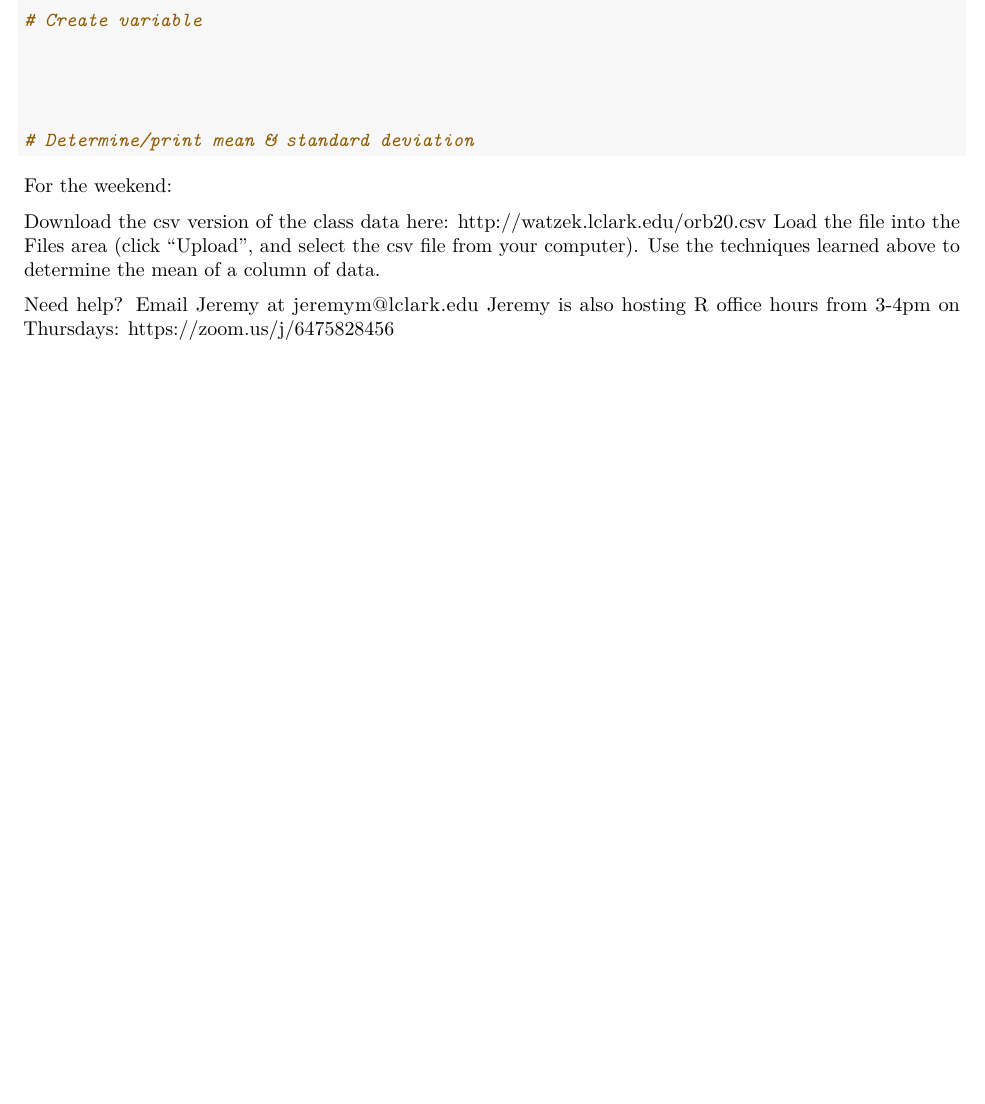
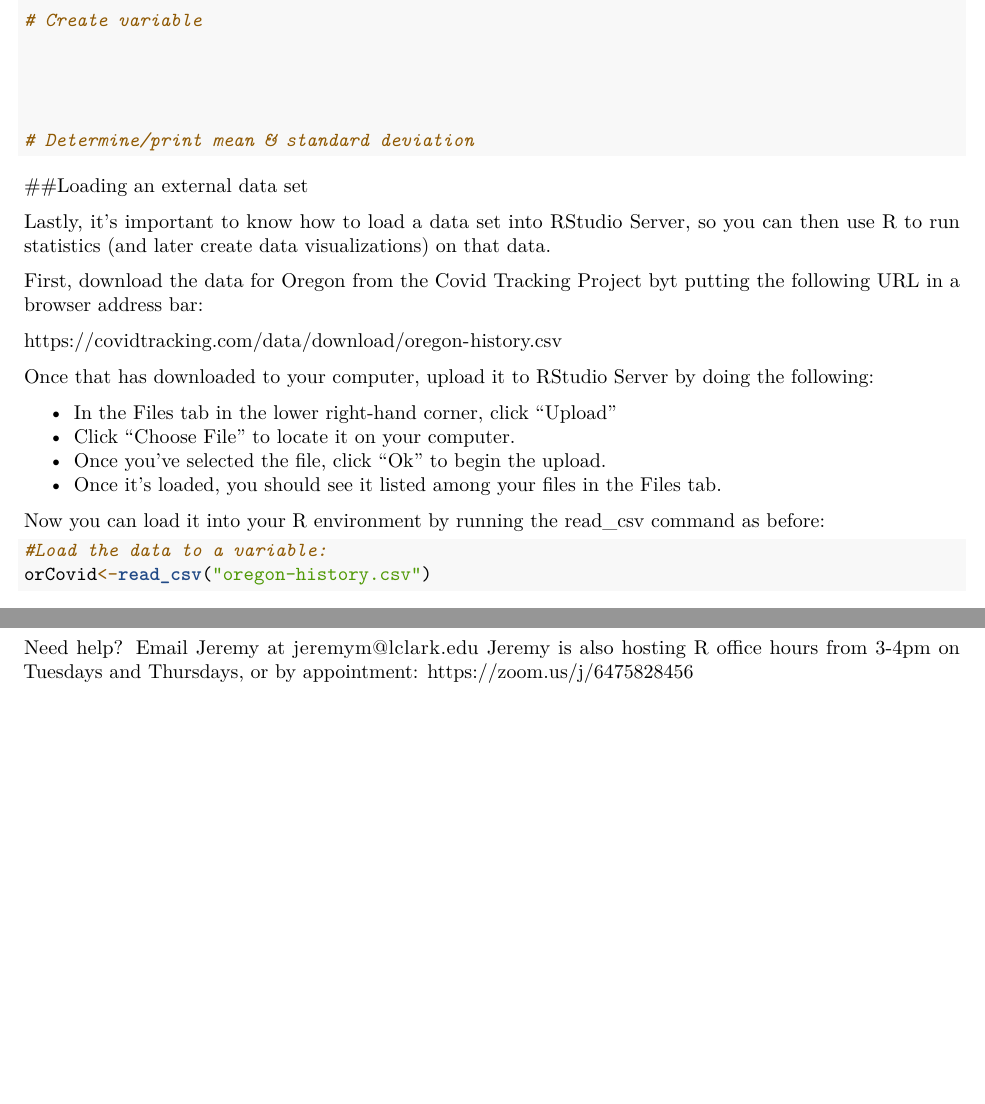
Before and after one commit to jeremymcwilliams/Core121-Weissman-2021-part1, an R Markdown document (intro-tutorial.Rmd): part of page 5 of 5 before the commit and two parts of page 5 of 5 after it, the two joined at a grey line, cut so that both start at the same text, the shorter picture padded with empty space. Rendered offline with R 4.5, knitr and Pandoc, then LaTeX, with nearby package versions; some code elsewhere in the file could not run offline.

Commit message:
update readme

````diff
--- a/intro-tutorial.Rmd
+++ b/intro-tutorial.Rmd
@@ -277,8 +277,24 @@ Now it's your turn. Can you find the mean, median, and standard deviation of the
 
 
 
-For the weekend:
+##Loading an external data set
 
-Download the csv version of the class data here: http://watzek.lclark.edu/orb20.csv
-Load the file into the Files area (click "Upload", and select the csv file from your computer).
-Use the techniques learned above to determine the mean of a column of data.
+Lastly, it's important to know how to load a data set into RStudio Server, so you can then use R to run statistics (and later create data visualizations) on that data.
+
+First, download the data for Oregon from the Covid Tracking Project byt putting the following URL in a browser address bar:
+
+https://covidtracking.com/data/download/oregon-history.csv
+
+Once that has downloaded to your computer, upload it to RStudio Server by doing the following:
+
+* In the Files tab in the lower right-hand corner, click "Upload"
+* Click "Choose File" to locate it on your computer.
+* Once you've selected the file, click "Ok" to begin the upload.
+* Once it's loaded, you should see it listed among your files in the Files tab.
+
+Now you can load it into your R environment by running the read_csv command as before:
+
+```{r}
+
+#Load the data to a variable:
+orCovid<-read_csv("oregon-history.csv")
@@ -286,4 +311,4 @@ Use the techniques learned above to determine the mean of a column of data.
 
 Need help?
 Email Jeremy at jeremym@lclark.edu
-Jeremy is also hosting R office hours from 3-4pm on Thursdays: https://zoom.us/j/6475828456
+Jeremy is also hosting R office hours from 3-4pm on Tuesdays and Thursdays, or by appointment: https://zoom.us/j/6475828456
````
Also changed, not shown: README.md, intro-tutorial.Rmd (9 more changed lines).
